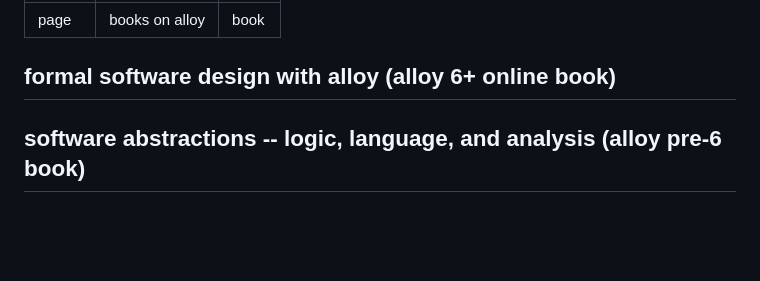
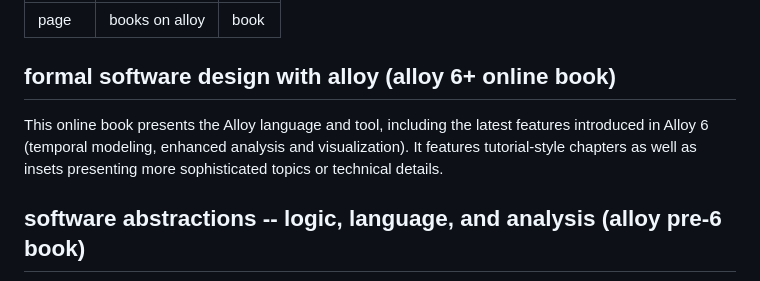
Before and after one commit to AlloyTools/alloytools.github.io, a Markdown page: book.md, the part around the change. Rendered like a GitHub page; blank space fills up the shorter version.

```diff
--- a/book.md
+++ b/book.md
@@ -6,7 +6,7 @@ main: book
 
 ## formal software design with alloy (alloy 6+ online book)
 
-
+This online book presents the Alloy language and tool, including the latest features introduced in Alloy 6 (temporal modeling, enhanced analysis and visualization). It features tutorial-style chapters as well as insets presenting more sophisticated topics or technical details.
 
 
 
```
